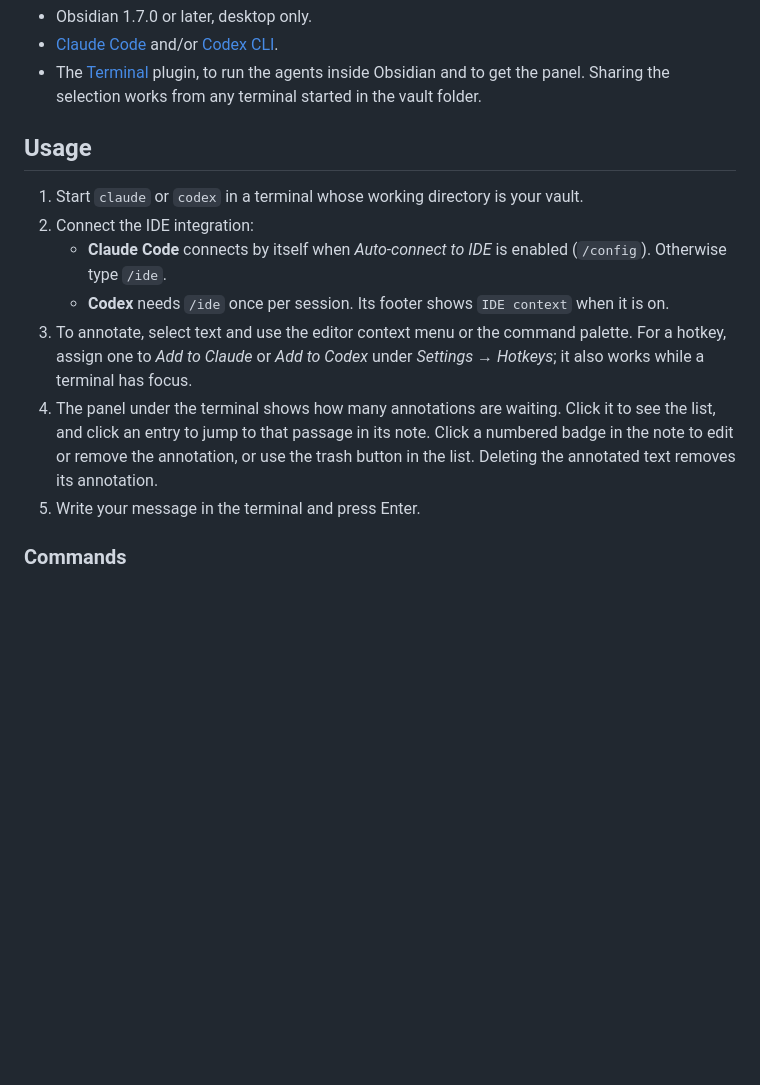
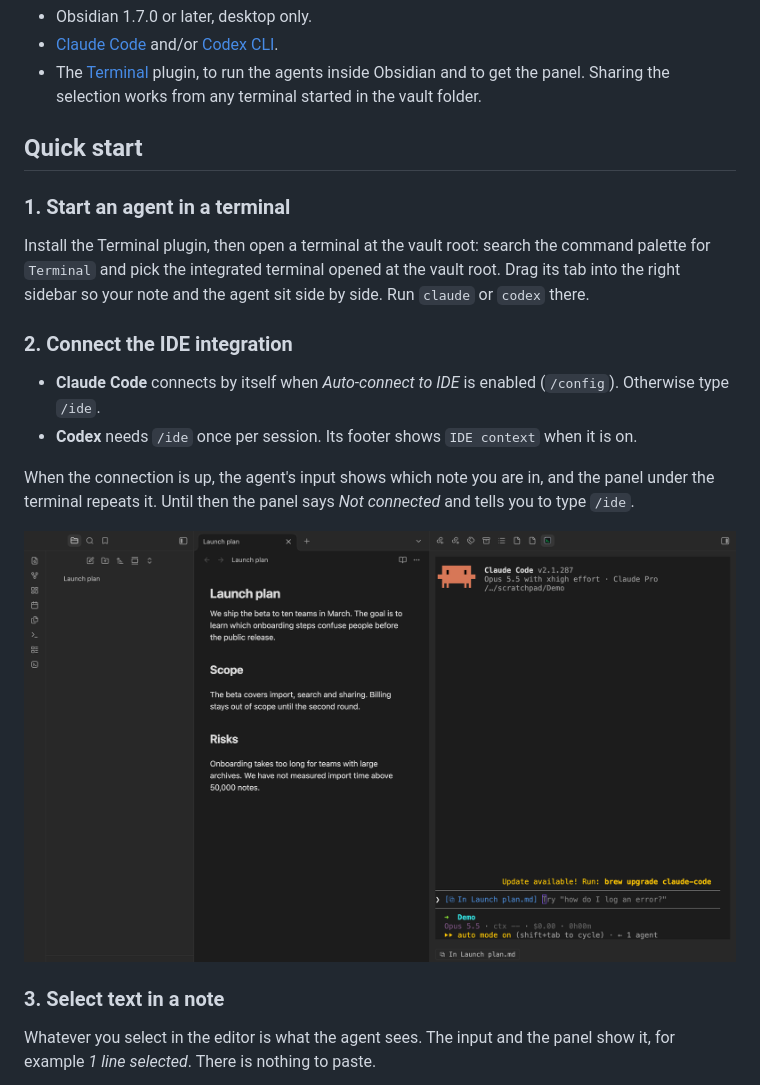
Before and after one commit to Apri1qing/obsidian-markup-for-agents, a Markdown page: README.md, the part around one of its changes. GitHub-like rendering; pictures changed too: images/01-connected.png (added); blank space fills up the shorter version.

Commit message:
Add an illustrated quick start and align the annotation list
Co-Authored-By: Claude Sonnet 5.5 <noreply@anthropic.com>

```diff
--- a/README.md
+++ b/README.md
@@ -16,14 +16,22 @@ Annotate passages in your notes and send them, with your comments, to [Claude Co
 - [Claude Code](https://claude.com/claude-code) and/or [Codex CLI](https://github.com/openai/codex).
 - The [Terminal](https://github.com/polyipseity/obsidian-terminal) plugin, to run the agents inside Obsidian and to get the panel. Sharing the selection works from any terminal started in the vault folder.
 
-## Usage
+## Quick start
 
-1. Start `claude` or `codex` in a terminal whose working directory is your vault.
-2. Connect the IDE integration:
-   - **Claude Code** connects by itself when *Auto-connect to IDE* is enabled (`/config`). Otherwise type `/ide`.
-   - **Codex** needs `/ide` once per session. Its footer shows `IDE context` when it is on.
-3. To annotate, select text and use the editor context menu or the command palette. For a hotkey, assign one to *Add to Claude* or *Add to Codex* under *Settings → Hotkeys*; it also works while a terminal has focus.
-4. The panel under the terminal shows how many annotations are waiting. Click it to see the list, and click an entry to jump to that passage in its note. Click a numbered badge in the note to edit or remove the annotation, or use the trash button in the list. Deleting the annotated text removes its annotation.
-5. Write your message in the terminal and press Enter.
+### 1. Start an agent in a terminal
 
-### Commands
+Install the Terminal plugin, then open a terminal at the vault root: search the command palette for `Terminal` and pick the integrated terminal opened at the vault root. Drag its tab into the right sidebar so your note and the agent sit side by side. Run `claude` or `codex` there.
+
+### 2. Connect the IDE integration
+
+- **Claude Code** connects by itself when *Auto-connect to IDE* is enabled (`/config`). Otherwise type `/ide`.
+- **Codex** needs `/ide` once per session. Its footer shows `IDE context` when it is on.
+
+When the connection is up, the agent's input shows which note you are in, and the panel under the terminal repeats it. Until then the panel says *Not connected* and tells you to type `/ide`.
+
+![Claude Code connected: the input shows the active note and the panel under the terminal repeats it](https://raw.githubusercontent.com/Apri1qing/obsidian-markup-for-agents/main/images/01-connected.png)
+
+### 3. Select text in a note
+
+Whatever you select in the editor is what the agent sees. The input and the panel show it, for example *1 line selected*. There is nothing to paste.
+
```
Also changed, not shown: other parts of README.md (+27 -0 lines), README.zh-CN.md (+44 -9 lines), images/02-select.png (added), images/03-add-annotation.png (added), images/04-annotated.png (added), images/05-annotation-list.png (added), 1 other file.
